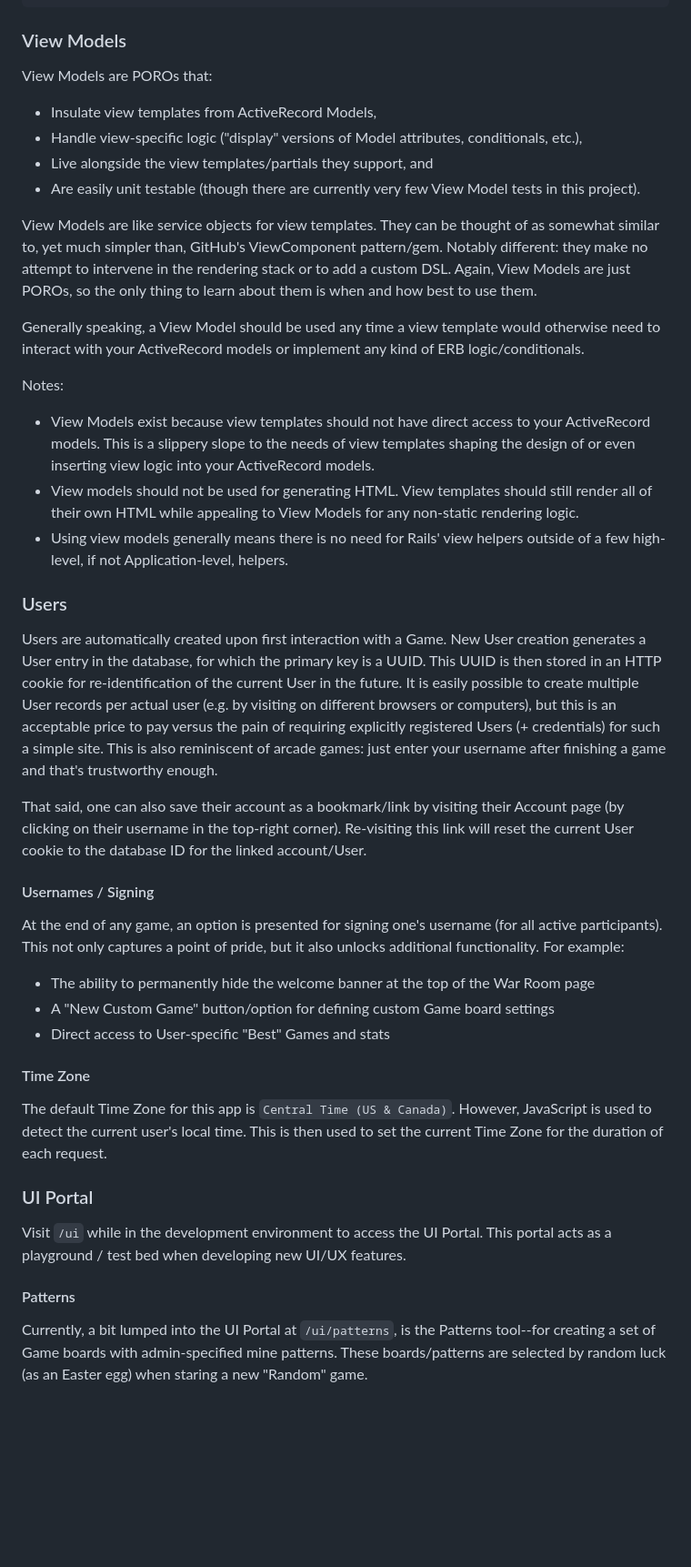
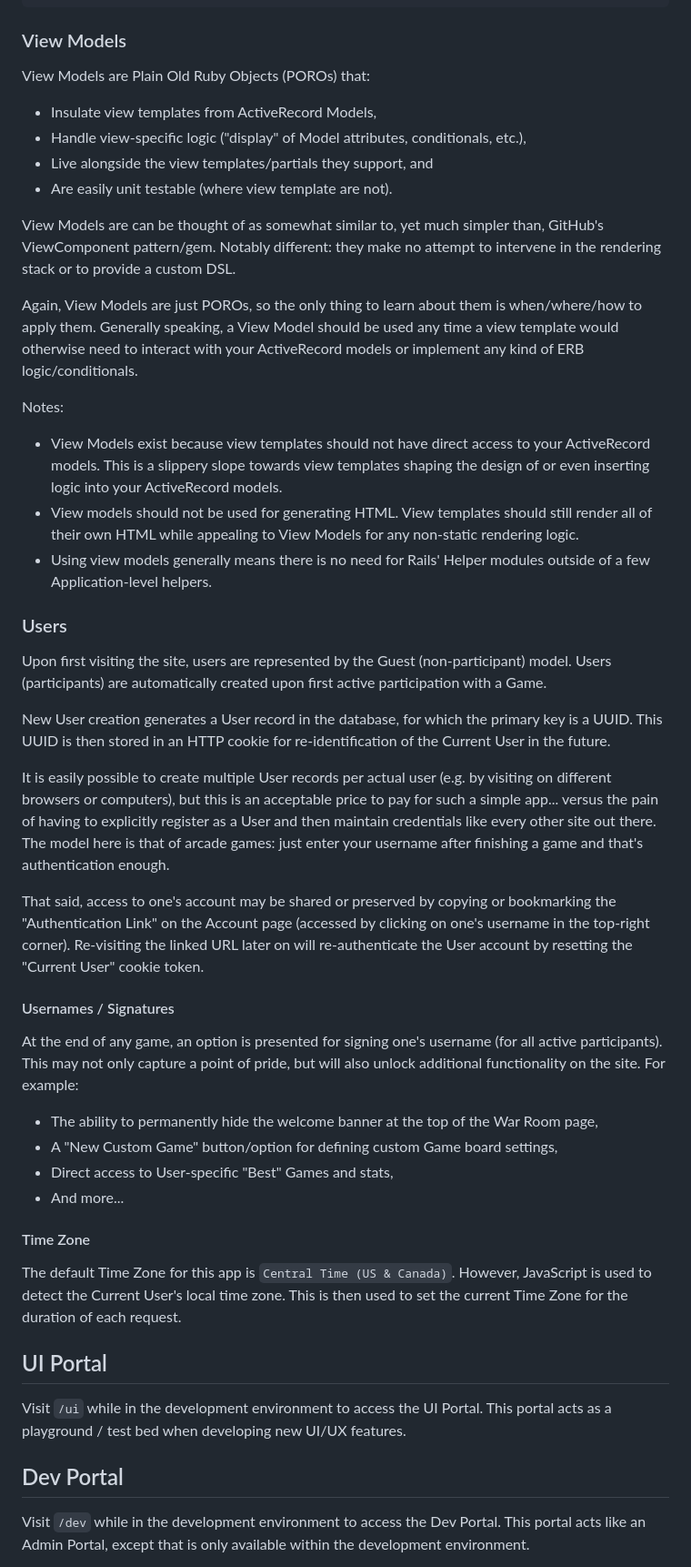
Before and after one commit to pdobb/minesweeper_alliance, a Markdown page: README.md, the part around the change printed below. Shown: that part at 91% size. Drawn GitHub-style; blank space fills up the shorter version.

Commit message:
Wordsmith the README
Also, add a rubocop style-guide badge to top of README.

```diff
--- a/README.md
+++ b/README.md
@@ -138,46 +145,51 @@ New Game:
 
 ### View Models
 
-View Models are POROs that:
+View Models are Plain Old Ruby Objects (POROs) that:
 
 - Insulate view templates from ActiveRecord Models,
-- Handle view-specific logic ("display" versions of Model attributes, conditionals, etc.),
+- Handle view-specific logic ("display" of Model attributes, conditionals, etc.),
 - Live alongside the view templates/partials they support, and
-- Are easily unit testable (though there are currently very few View Model tests in this project).
+- Are easily unit testable (where view template are not).
 
-View Models are like service objects for view templates. They can be thought of as somewhat similar to, yet much simpler than, GitHub's ViewComponent pattern/gem. Notably different: they make no attempt to intervene in the rendering stack or to add a custom DSL. Again, View Models are just POROs, so the only thing to learn about them is when and how best to use them.
+View Models are can be thought of as somewhat similar to, yet much simpler than, GitHub's ViewComponent pattern/gem. Notably different: they make no attempt to intervene in the rendering stack or to provide a custom DSL.
 
-Generally speaking, a View Model should be used any time a view template would otherwise need to interact with your ActiveRecord models or implement any kind of ERB logic/conditionals.
+Again, View Models are just POROs, so the only thing to learn about them is when/where/how to apply them. Generally speaking, a View Model should be used any time a view template would otherwise need to interact with your ActiveRecord models or implement any kind of ERB logic/conditionals.
 
 Notes:
 
-- View Models exist because view templates should not have direct access to your ActiveRecord models. This is a slippery slope to the needs of view templates shaping the design of or even inserting view logic into your ActiveRecord models.
+- View Models exist because view templates should not have direct access to your ActiveRecord models. This is a slippery slope towards view templates shaping the design of or even inserting logic into your ActiveRecord models.
 - View models should not be used for generating HTML. View templates should still render all of their own HTML while appealing to View Models for any non-static rendering logic.
-- Using view models generally means there is no need for Rails' view helpers outside of a few high-level, if not Application-level, helpers.
+- Using view models generally means there is no need for Rails' Helper modules outside of a few Application-level helpers.
 
 ### Users
 
-Users are automatically created upon first interaction with a Game. New User creation generates a User entry in the database, for which the primary key is a UUID. This UUID is then stored in an HTTP cookie for re-identification of the current User in the future. It is easily possible to create multiple User records per actual user (e.g. by visiting on different browsers or computers), but this is an acceptable price to pay versus the pain of requiring explicitly registered Users (+ credentials) for such a simple site. This is also reminiscent of arcade games: just enter your username after finishing a game and that's trustworthy enough.
+Upon first visiting the site, users are represented by the Guest (non-participant) model. Users (participants) are automatically created upon first active participation with a Game.
 
-That said, one can also save their account as a bookmark/link by visiting their Account page (by clicking on their username in the top-right corner). Re-visiting this link will reset the current User cookie to the database ID for the linked account/User.
+New User creation generates a User record in the database, for which the primary key is a UUID. This UUID is then stored in an HTTP cookie for re-identification of the Current User in the future.
 
-#### Usernames / Signing
+It is easily possible to create multiple User records per actual user (e.g. by visiting on different browsers or computers), but this is an acceptable price to pay for such a simple app... versus the pain of having to explicitly register as a User and then maintain credentials like every other site out there. The model here is that of arcade games: just enter your username after finishing a game and that's authentication enough.
 
-At the end of any game, an option is presented for signing one's username (for all active participants). This not only captures a point of pride, but it also unlocks additional functionality. For example:
+That said, access to one's account may be shared or preserved by copying or bookmarking the "Authentication Link" on the Account page (accessed by clicking on one's username in the top-right corner). Re-visiting the linked URL later on will re-authenticate the User account by resetting the "Current User" cookie token.
 
-- The ability to permanently hide the welcome banner at the top of the War Room page
-- A "New Custom Game" button/option for defining custom Game board settings
-- Direct access to User-specific "Best" Games and stats
+#### Usernames / Signatures
+
+At the end of any game, an option is presented for signing one's username (for all active participants). This may not only capture a point of pride, but will also unlock additional functionality on the site. For example:
+
+- The ability to permanently hide the welcome banner at the top of the War Room page,
+- A "New Custom Game" button/option for defining custom Game board settings,
+- Direct access to User-specific "Best" Games and stats,
+- And more...
 
 #### Time Zone
 
-The default Time Zone for this app is `Central Time (US & Canada)`. However, JavaScript is used to detect the current user's local time. This is then used to set the current Time Zone for the duration of each request.
+The default Time Zone for this app is `Central Time (US & Canada)`. However, JavaScript is used to detect the Current User's local time zone. This is then used to set the current Time Zone for the duration of each request.
 
-### UI Portal
+## UI Portal
 
 Visit `/ui` while in the development environment to access the UI Portal. This portal acts as a playground / test bed when developing new UI/UX features.
 
-#### Patterns
+## Dev Portal
 
-Currently, a bit lumped into the UI Portal at `/ui/patterns`, is the Patterns tool--for creating a set of Game boards with admin-specified mine patterns. These boards/patterns are selected by random luck (as an Easter egg) when staring a new "Random" game.
+Visit `/dev` while in the development environment to access the Dev Portal. This portal acts like an Admin Portal, except that is only available within the development environment.
 
```
Also changed, not shown: other parts of README.md (+22 -9 lines).
